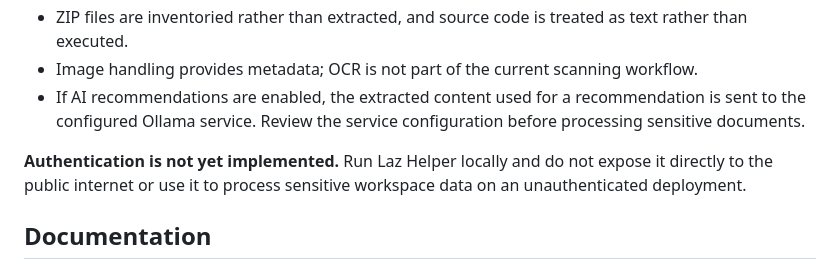
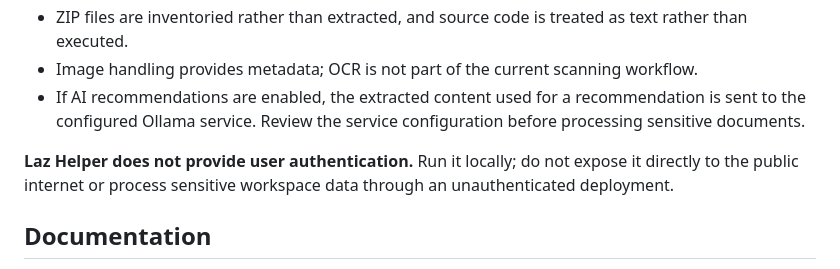
Before and after one commit to Stephen804-creator/LazHelper, a Markdown page: README.md, the part around the change. GitHub-like rendering.

Commit message:
docs: state local access requirements clearly

```diff
--- a/README.md
+++ b/README.md
@@ -50,7 +50,7 @@ Laz Helper is designed around workspace boundaries and review before action.
 - Image handling provides metadata; OCR is not part of the current scanning workflow.
 - If AI recommendations are enabled, the extracted content used for a recommendation is sent to the configured Ollama service. Review the service configuration before processing sensitive documents.
 
-**Authentication is not yet implemented.** Run Laz Helper locally and do not expose it directly to the public internet or use it to process sensitive workspace data on an unauthenticated deployment.
+**Laz Helper does not provide user authentication.** Run it locally; do not expose it directly to the public internet or process sensitive workspace data through an unauthenticated deployment.
 
 ## Documentation
 
```
